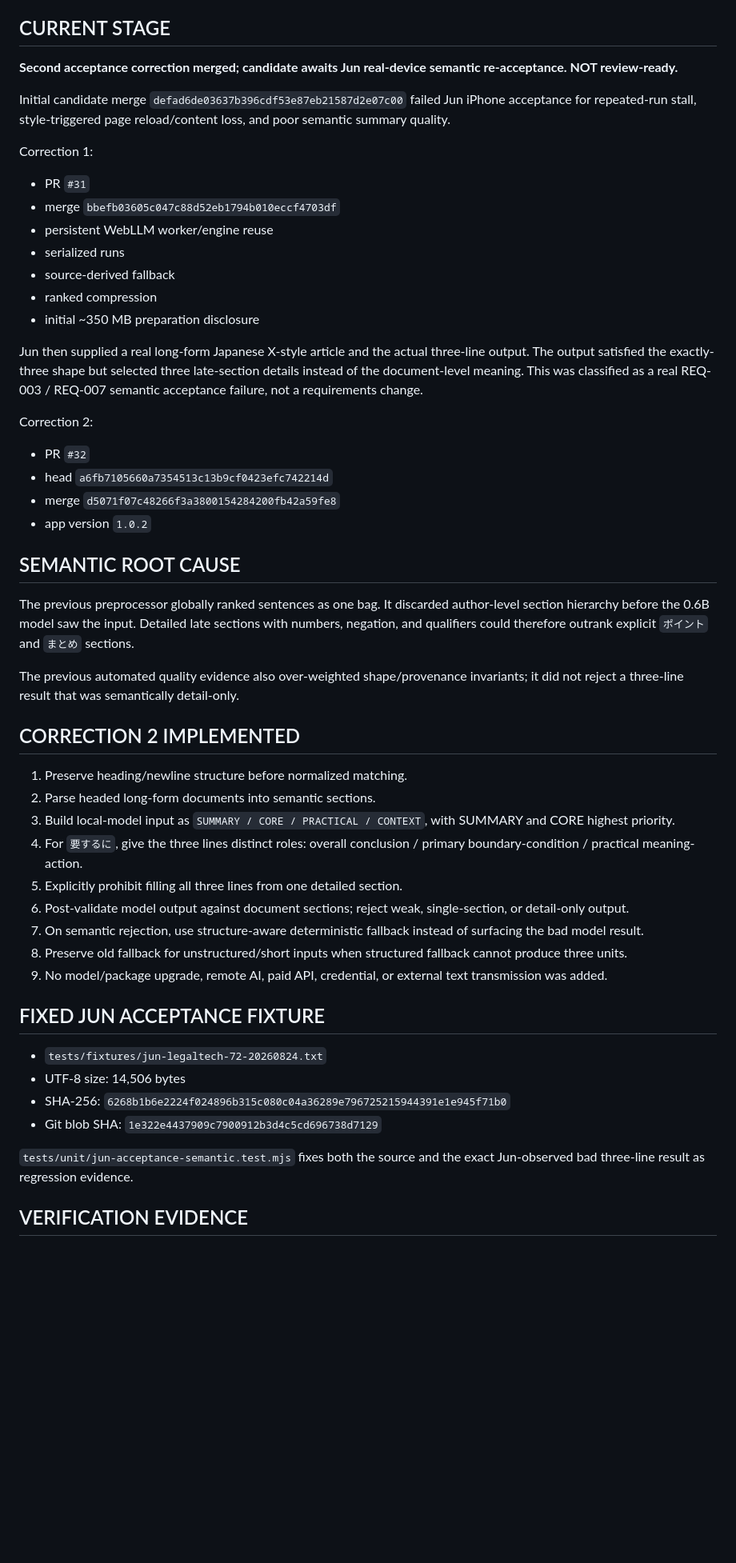
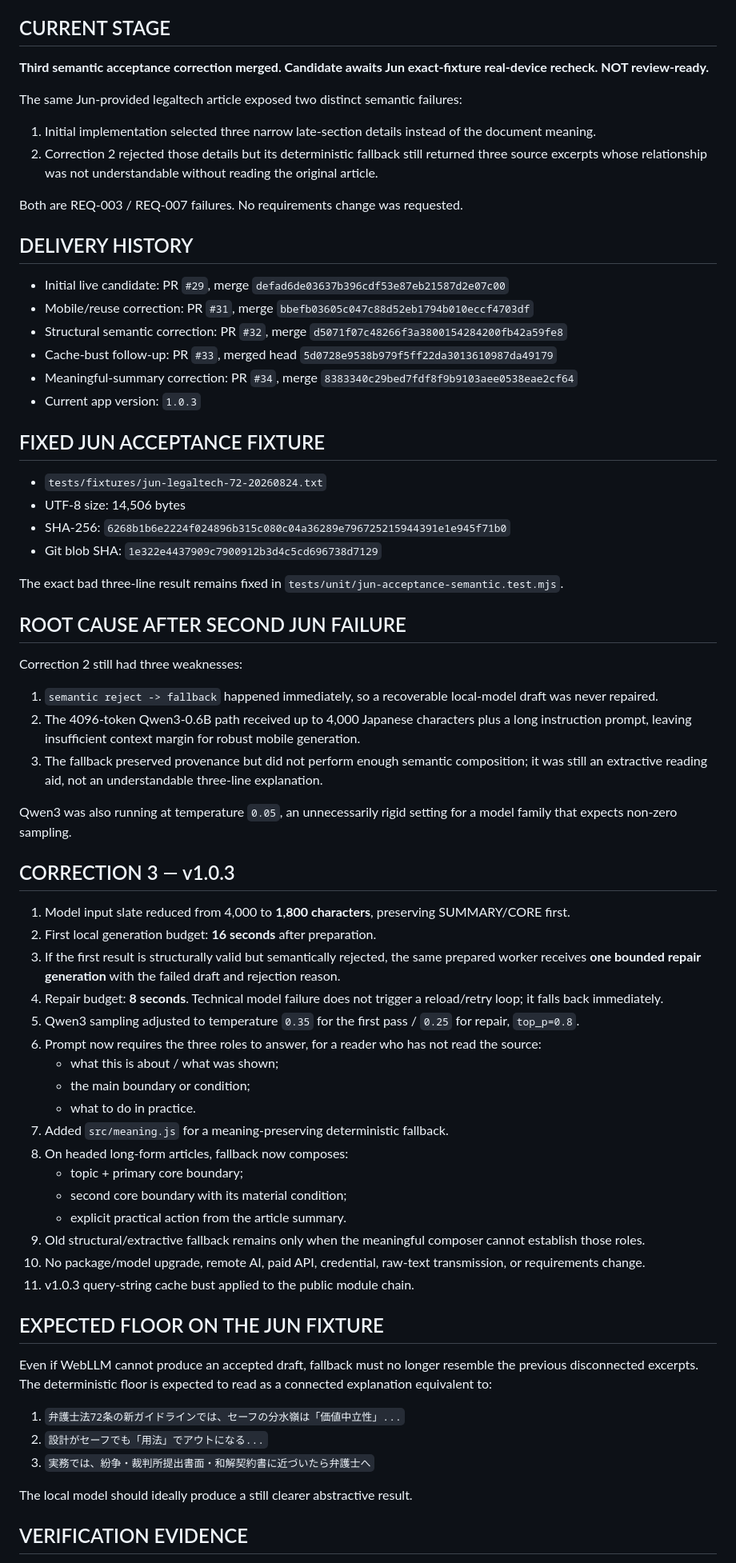
Before and after one commit to studio-naojun/website, a Markdown page: tools/3lines/PROJECT_CONTEXT.md, the part around one of its changes. Shown at 80% size. Rendered like a GitHub page; blank space fills up the shorter version.

Commit message:
docs(3lines): record v1.0.3 semantic correction and design-return rule

```diff
--- a/tools/3lines/PROJECT_CONTEXT.md
+++ b/tools/3lines/PROJECT_CONTEXT.md
@@ -12,44 +12,23 @@
 
 ## CURRENT STAGE
 
-**Second acceptance correction merged; candidate awaits Jun real-device semantic re-acceptance. NOT review-ready.**
+**Third semantic acceptance correction merged. Candidate awaits Jun exact-fixture real-device recheck. NOT review-ready.**
 
-Initial candidate merge `defad6de03637b396cdf53e87eb21587d2e07c00` failed Jun iPhone acceptance for repeated-run stall, style-triggered page reload/content loss, and poor semantic summary quality.
+The same Jun-provided legaltech article exposed two distinct semantic failures:
 
-Correction 1:
-- PR `#31`
-- merge `bbefb03605c047c88d52eb1794b010eccf4703df`
-- persistent WebLLM worker/engine reuse
-- serialized runs
-- source-derived fallback
-- ranked compression
-- initial ~350 MB preparation disclosure
+1. Initial implementation selected three narrow late-section details instead of the document meaning.
+2. Correction 2 rejected those details but its deterministic fallback still returned three source excerpts whose relationship was not understandable without reading the original article.
 
-Jun then supplied a real long-form Japanese X-style article and the actual three-line output. The output satisfied the exactly-three shape but selected three late-section details instead of the document-level meaning. This was classified as a real REQ-003 / REQ-007 semantic acceptance failure, not a requirements change.
+Both are REQ-003 / REQ-007 failures. No requirements change was requested.
 
-Correction 2:
-- PR `#32`
-- head `a6fb7105660a7354513c13b9cf0423efc742214d`
-- merge `d5071f07c48266f3a3800154284200fb42a59fe8`
-- app version `1.0.2`
+## DELIVERY HISTORY
 
-## SEMANTIC ROOT CAUSE
-
-The previous preprocessor globally ranked sentences as one bag. It discarded author-level section hierarchy before the 0.6B model saw the input. Detailed late sections with numbers, negation, and qualifiers could therefore outrank explicit `ポイント` and `まとめ` sections.
-
-The previous automated quality evidence also over-weighted shape/provenance invariants; it did not reject a three-line result that was semantically detail-only.
-
-## CORRECTION 2 IMPLEMENTED
-
-1. Preserve heading/newline structure before normalized matching.
-2. Parse headed long-form documents into semantic sections.
-3. Build local-model input as `SUMMARY / CORE / PRACTICAL / CONTEXT`, with SUMMARY and CORE highest priority.
-4. For `要するに`, give the three lines distinct roles: overall conclusion / primary boundary-condition / practical meaning-action.
-5. Explicitly prohibit filling all three lines from one detailed section.
-6. Post-validate model output against document sections; reject weak, single-section, or detail-only output.
-7. On semantic rejection, use structure-aware deterministic fallback instead of surfacing the bad model result.
-8. Preserve old fallback for unstructured/short inputs when structured fallback cannot produce three units.
-9. No model/package upgrade, remote AI, paid API, credential, or external text transmission was added.
+- Initial live candidate: PR `#29`, merge `defad6de03637b396cdf53e87eb21587d2e07c00`
+- Mobile/reuse correction: PR `#31`, merge `bbefb03605c047c88d52eb1794b010eccf4703df`
+- Structural semantic correction: PR `#32`, merge `d5071f07c48266f3a3800154284200fb42a59fe8`
+- Cache-bust follow-up: PR `#33`, merged head `5d0728e9538b979f5ff22da3013610987da49179`
+- Meaningful-summary correction: PR `#34`, merge `8383340c29bed7fdf8f9b9103aee0538eae2cf64`
+- Current app version: `1.0.3`
 
 ## FIXED JUN ACCEPTANCE FIXTURE
 
@@ -58,7 +37,47 @@ The previous automated quality evidence also over-weighted shape/provenance inva
 - SHA-256: `6268b1b6e2224f024896b315c080c04a36289e796725215944391e1e945f71b0`
 - Git blob SHA: `1e322e4437909c7900912b3d4c5cd696738d7129`
 
-`tests/unit/jun-acceptance-semantic.test.mjs` fixes both the source and the exact Jun-observed bad three-line result as regression evidence.
+The exact bad three-line result remains fixed in `tests/unit/jun-acceptance-semantic.test.mjs`.
+
+## ROOT CAUSE AFTER SECOND JUN FAILURE
+
+Correction 2 still had three weaknesses:
+
+1. `semantic reject -> fallback` happened immediately, so a recoverable local-model draft was never repaired.
+2. The 4096-token Qwen3-0.6B path received up to 4,000 Japanese characters plus a long instruction prompt, leaving insufficient context margin for robust mobile generation.
+3. The fallback preserved provenance but did not perform enough semantic composition; it was still an extractive reading aid, not an understandable three-line explanation.
+
+Qwen3 was also running at temperature `0.05`, an unnecessarily rigid setting for a model family that expects non-zero sampling.
+
+## CORRECTION 3 — v1.0.3
+
+1. Model input slate reduced from 4,000 to **1,800 characters**, preserving SUMMARY/CORE first.
+2. First local generation budget: **16 seconds** after preparation.
+3. If the first result is structurally valid but semantically rejected, the same prepared worker receives **one bounded repair generation** with the failed draft and rejection reason.
+4. Repair budget: **8 seconds**. Technical model failure does not trigger a reload/retry loop; it falls back immediately.
+5. Qwen3 sampling adjusted to temperature `0.35` for the first pass / `0.25` for repair, `top_p=0.8`.
+6. Prompt now requires the three roles to answer, for a reader who has not read the source:
+   - what this is about / what was shown;
+   - the main boundary or condition;
+   - what to do in practice.
+7. Added `src/meaning.js` for a meaning-preserving deterministic fallback.
+8. On headed long-form articles, fallback now composes:
+   - topic + primary core boundary;
+   - second core boundary with its material condition;
+   - explicit practical action from the article summary.
+9. Old structural/extractive fallback remains only when the meaningful composer cannot establish those roles.
+10. No package/model upgrade, remote AI, paid API, credential, raw-text transmission, or requirements change.
+11. v1.0.3 query-string cache bust applied to the public module chain.
+
+## EXPECTED FLOOR ON THE JUN FIXTURE
+
+Even if WebLLM cannot produce an accepted draft, fallback must no longer resemble the previous disconnected excerpts. The deterministic floor is expected to read as a connected explanation equivalent to:
+
+1. `弁護士法72条の新ガイドラインでは、セーフの分水嶺は「価値中立性」...`
+2. `設計がセーフでも「用法」でアウトになる...`
+3. `実務では、紛争・裁判所提出書面・和解契約書に近づいたら弁護士へ`
+
+The local model should ideally produce a still clearer abstractive result.
 
 ## VERIFICATION EVIDENCE
 
```
Also changed, not shown: other parts of tools/3lines/PROJECT_CONTEXT.md (+36 -31 lines).
